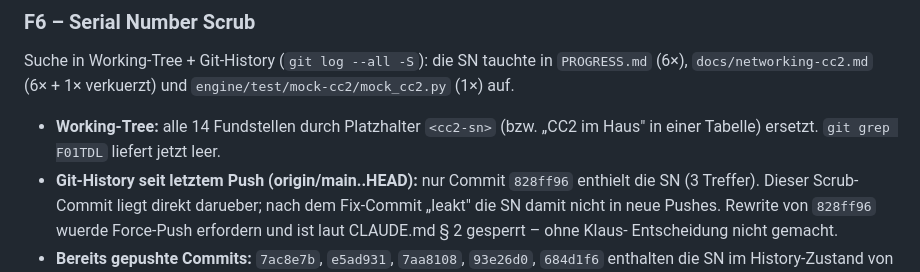
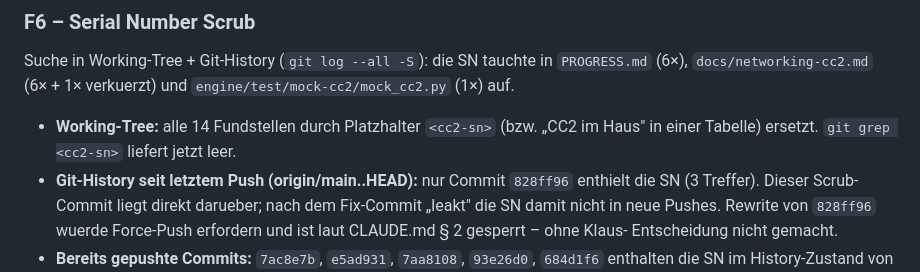
Before and after one commit to MrHaku81/handslice, a Markdown page: PROGRESS.md, the part around one of its changes. GitHub-like rendering.

```diff
--- a/PROGRESS.md
+++ b/PROGRESS.md
@@ -66,7 +66,7 @@ tauchte in `PROGRESS.md` (6×), `docs/networking-cc2.md` (6× +
 1× verkuerzt) und `engine/test/mock-cc2/mock_cc2.py` (1×) auf.
 
 - **Working-Tree:** alle 14 Fundstellen durch Platzhalter `<cc2-sn>`
-  (bzw. „CC2 im Haus" in einer Tabelle) ersetzt. `git grep F01TDL`
+  (bzw. „CC2 im Haus" in einer Tabelle) ersetzt. `git grep <cc2-sn>`
   liefert jetzt leer.
 - **Git-History seit letztem Push (origin/main..HEAD):** nur
   Commit `828ff96` enthielt die SN (3 Treffer). Dieser Scrub-Commit
```
Also changed, not shown: other parts of PROGRESS.md (+1 -1 lines).
